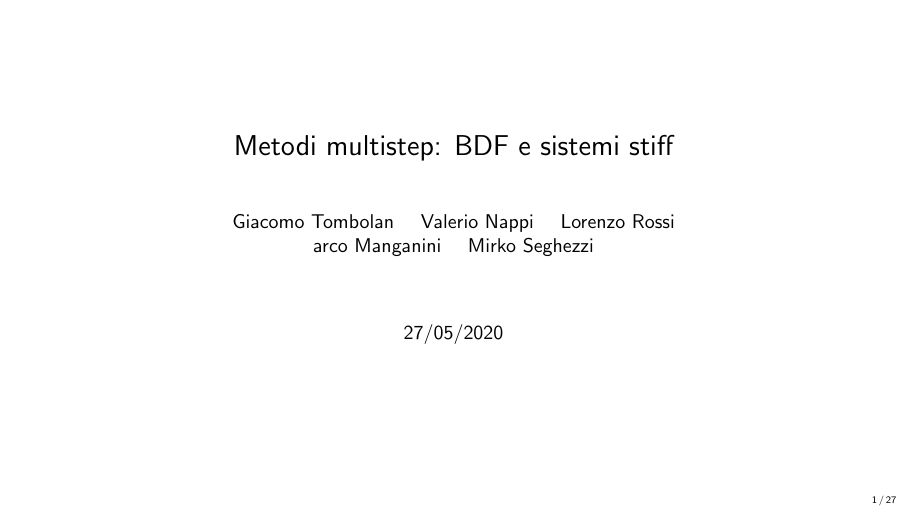
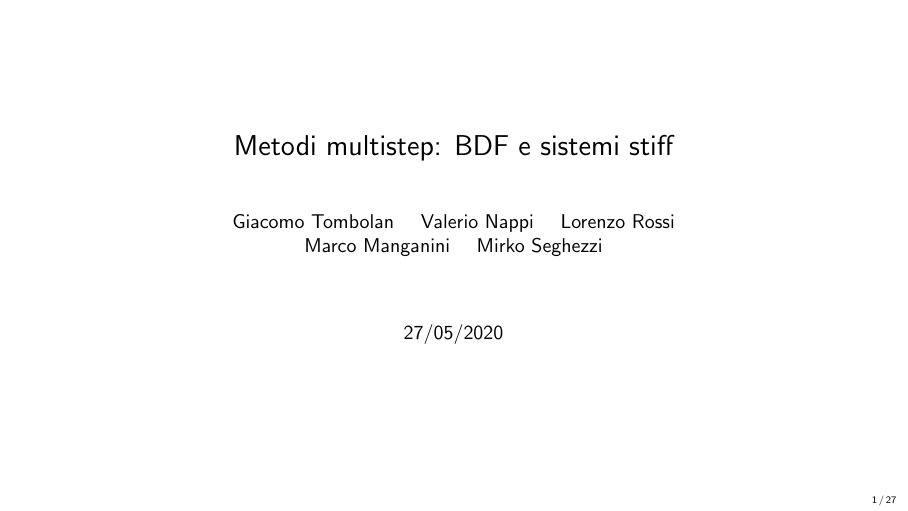
Before and after one commit to valerionew/calcolo_numerico, LaTeX slides (presentazioneDI/slides/Metodi_multistep.tex): page 1 of 27. Compiled offline with pdfLaTeX.

Commit message:
aggiornate slide da remote

```diff
--- a/presentazioneDI/slides/Metodi_multistep.tex
+++ b/presentazioneDI/slides/Metodi_multistep.tex
@@ -48,7 +48,7 @@
 
 \date{27/05/2020}
 \author{Giacomo Tombolan \and Valerio Nappi \and
-      Lorenzo Rossi \and  \texorpdfstring{\\} Marco Manganini \and
+      Lorenzo Rossi \and  \texorpdfstring{\\ }  MMarco Manganini \and
       Mirko Seghezzi}
 
 \begin{document}
```
Also changed, not shown: presentazioneDI/slides/Metodi_multistep.tex (3 more changed lines), 1 other file.
